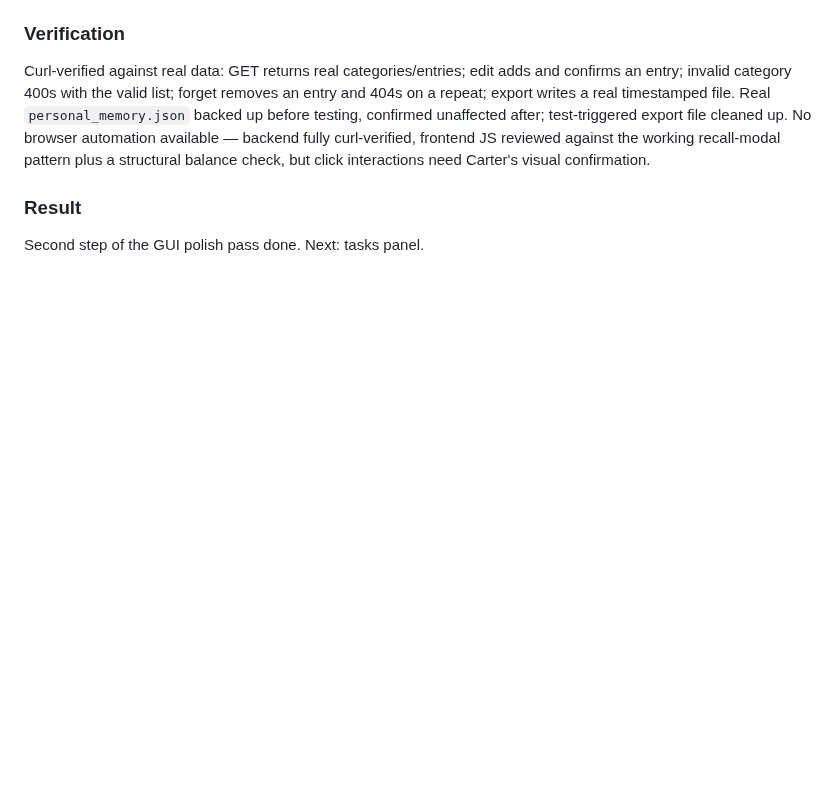
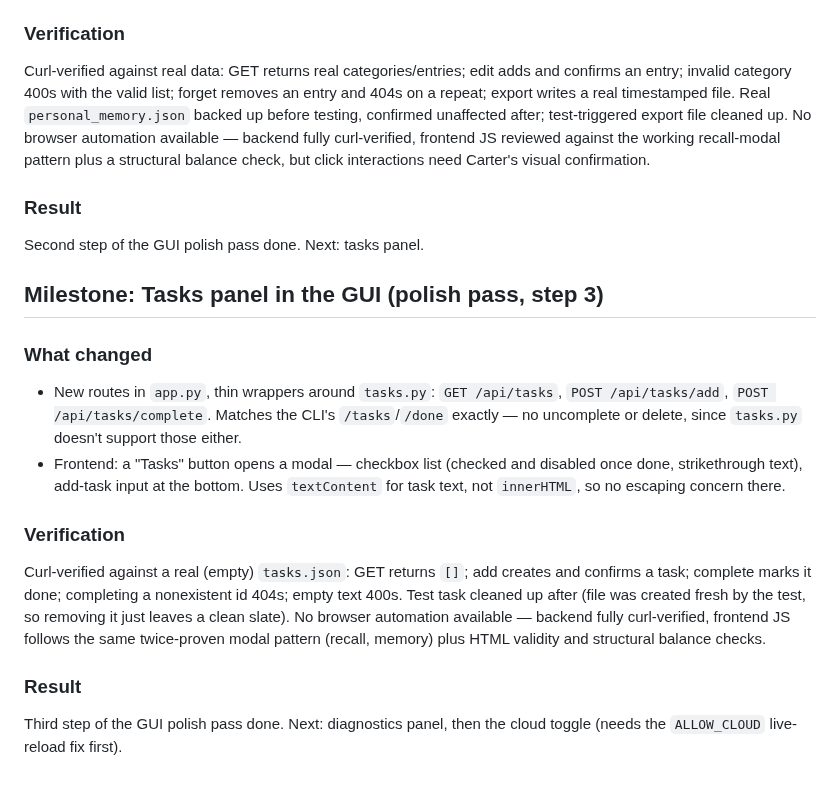
Before and after one commit to cjyanosick/asti-ai-assistant, a Markdown page: agent/PROJECT_LOG.md, the part around the change. Rendered like a GitHub page; blank space fills up the shorter version.

Commit message:
docs: document tasks panel milestone

```diff
--- a/agent/PROJECT_LOG.md
+++ b/agent/PROJECT_LOG.md
@@ -1068,3 +1068,28 @@ balance check, but click interactions need Carter's visual confirmation.
 
 ### Result
 Second step of the GUI polish pass done. Next: tasks panel.
+
+## Milestone: Tasks panel in the GUI (polish pass, step 3)
+
+### What changed
+- New routes in `app.py`, thin wrappers around `tasks.py`: `GET /api/tasks`,
+  `POST /api/tasks/add`, `POST /api/tasks/complete`. Matches the CLI's
+  `/tasks`/`/done` exactly — no uncomplete or delete, since `tasks.py`
+  doesn't support those either.
+- Frontend: a "Tasks" button opens a modal — checkbox list (checked and
+  disabled once done, strikethrough text), add-task input at the bottom.
+  Uses `textContent` for task text, not `innerHTML`, so no escaping
+  concern there.
+
+### Verification
+Curl-verified against a real (empty) `tasks.json`: GET returns `[]`; add
+creates and confirms a task; complete marks it done; completing a
+nonexistent id 404s; empty text 400s. Test task cleaned up after (file
+was created fresh by the test, so removing it just leaves a clean slate).
+No browser automation available — backend fully curl-verified, frontend
+JS follows the same twice-proven modal pattern (recall, memory) plus
+HTML validity and structural balance checks.
+
+### Result
+Third step of the GUI polish pass done. Next: diagnostics panel, then the
+cloud toggle (needs the `ALLOW_CLOUD` live-reload fix first).
```
